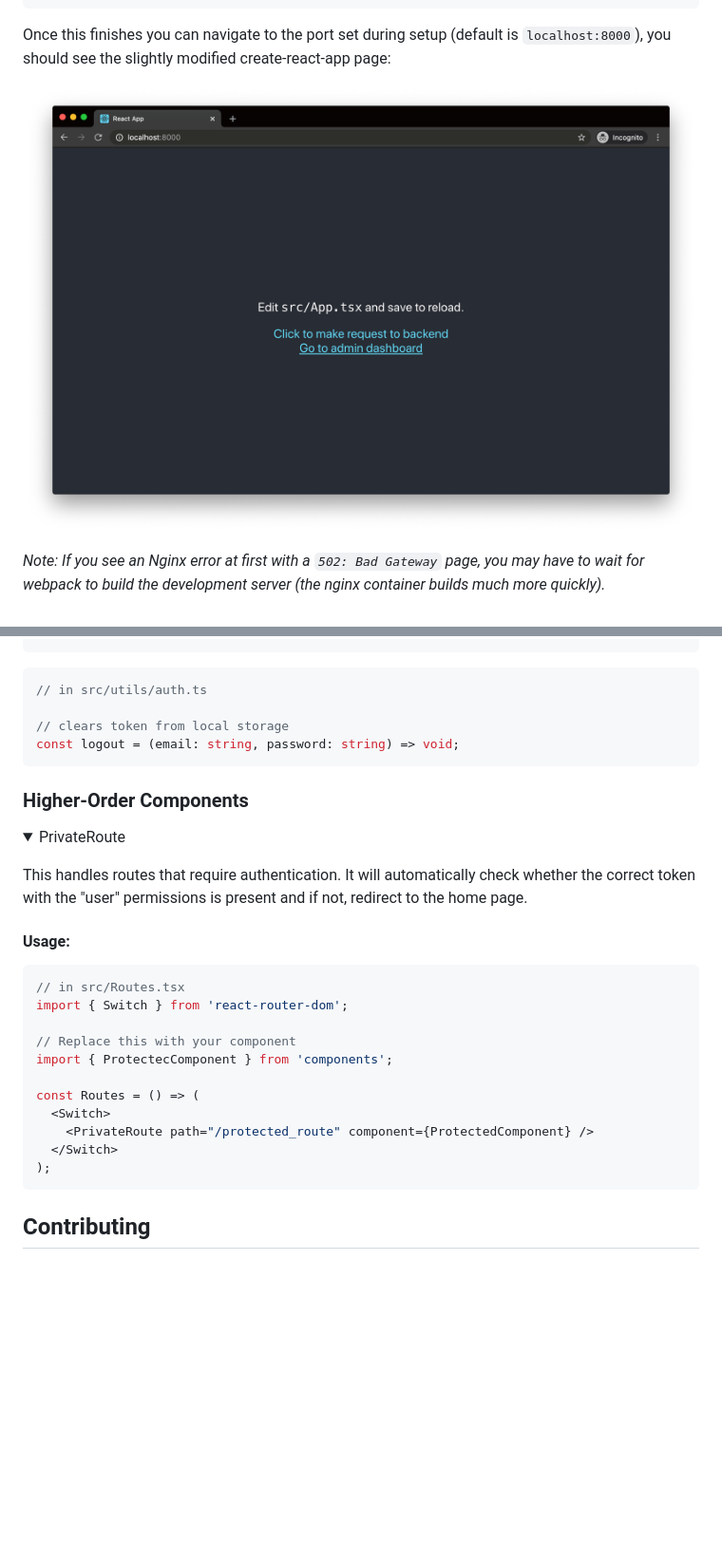
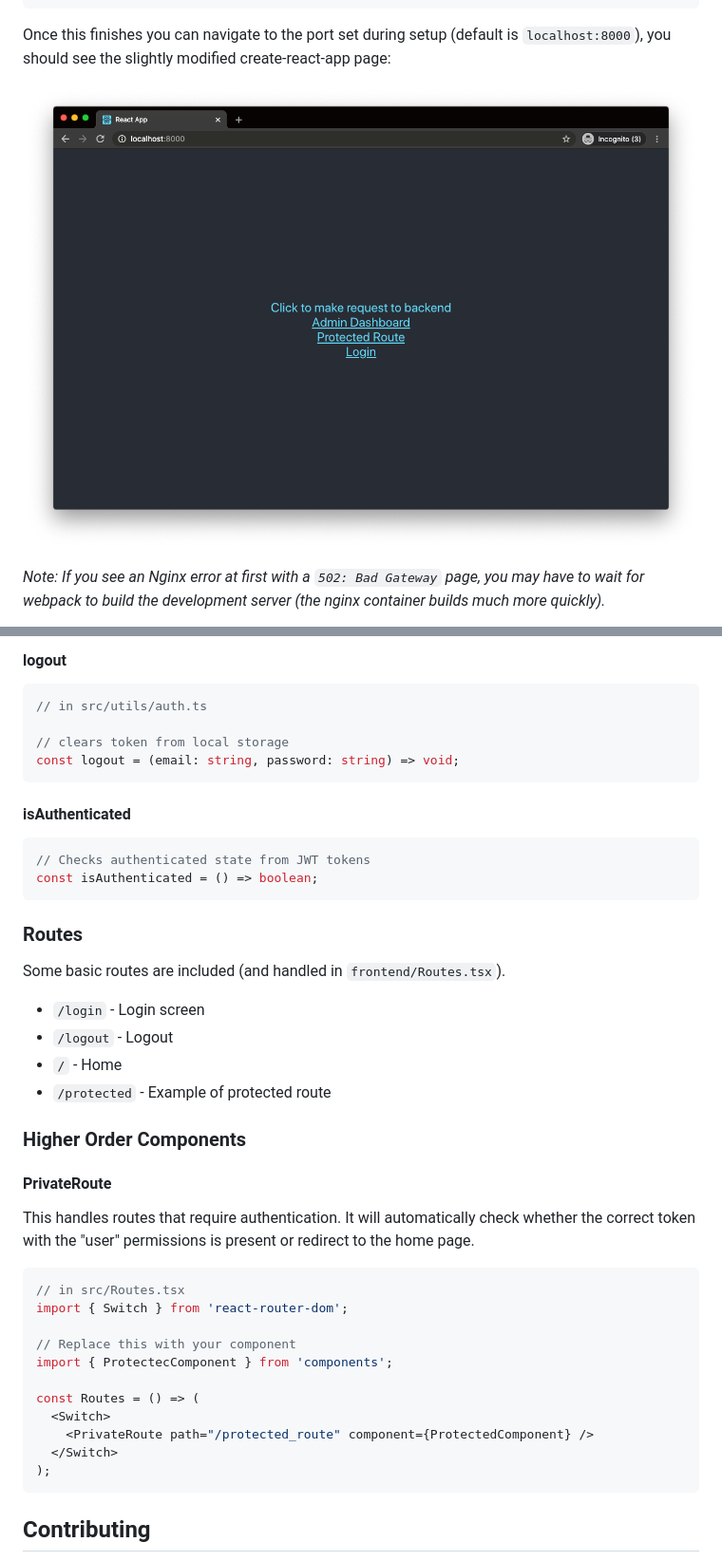
Before and after one commit to Buuntu/fastapi-react, a Markdown page: README.md, 2 parts joined by grey strips. Shown: that part at 95% size. Rendered like a GitHub page; pictures changed too: assets/create-react-app.png; folded sections open; blank space fills up the shorter version.

Commit message:
handle login validation, tweaks to main CRA page, add TOC and more details to README (#43)

````diff
--- a/README.md
+++ b/README.md
@@ -228,4 +275,6 @@ const login = (email: string, password: string) => bool;
 ```
+
+#### logout
 
 ```typescript
 // in src/utils/auth.ts
@@ -234,16 +283,29 @@ const login = (email: string, password: string) => bool;
 const logout = (email: string, password: string) => void;
 ```
 
-### Higher-Order Components
+#### isAuthenticated
 
-<details><summary>PrivateRoute</summary>
-<p>
+```typescript
+// Checks authenticated state from JWT tokens
+const isAuthenticated = () => boolean;
+```
+
+### Routes
+
+Some basic routes are included (and handled in `frontend/Routes.tsx`).
+
+- `/login` - Login screen
+- `/logout` - Logout
+- `/` - Home
+- `/protected` - Example of protected route
+
+### Higher Order Components
+
+#### PrivateRoute
 
 This handles routes that require authentication. It will automatically check
-whether the correct token with the "user" permissions is present and if not,
-redirect to the home page.
-
-#### Usage:
+whether the correct token with the "user" permissions is present or redirect to
+the home page.
 
 ```JSX
 // in src/Routes.tsx
@@ -259,7 +321,6 @@ const Routes = () => (
 );
 ```
 
-</p>
 </details>
 
 ## Contributing
````
Also changed, not shown: other parts of README.md (+90 -43 lines), 7 other files.
